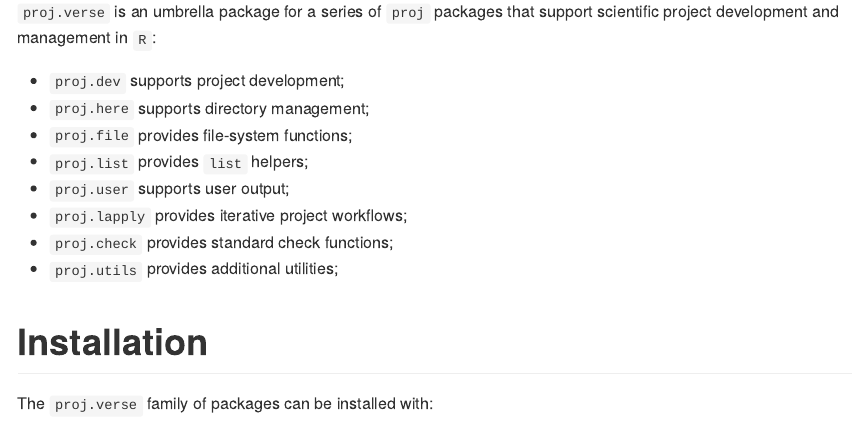
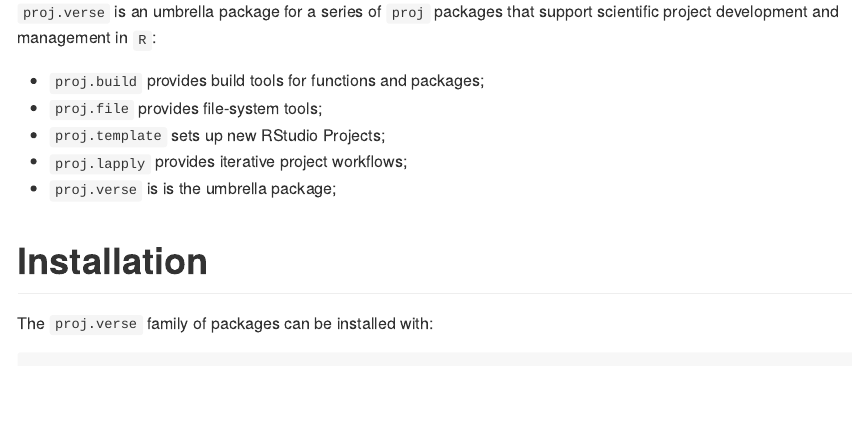
Before and after one commit to edwardlavender/proj.verse, an R Markdown document (README.Rmd): the page in a window 1100 px wide, from 110 px down. The pictures show the output file README.md that the author committed with the source, drawn offline in the style of GitHub; badge pictures from the web are left out.

Commit message:
Update README

```diff
--- a/README.Rmd
+++ b/README.Rmd
@@ -17,14 +17,11 @@
 
 `proj.verse` is an umbrella package for a series of `proj` packages that support scientific project development and management in `R`:
 
-- `proj.dev` supports project development;
-- `proj.here` supports directory management;
-- `proj.file` provides file-system functions;
-- `proj.list` provides `list` helpers;
-- `proj.user` supports user output;
+- `proj.build` provides build tools for functions and packages;
+- `proj.file` provides file-system tools;
+- `proj.template` sets up new RStudio Projects;
 - `proj.lapply` provides iterative project workflows;
-- `proj.check` provides standard check functions;
-- `proj.utils` provides additional utilities;
+- `proj.verse` is is the umbrella package;
 
 # Installation
 
```
Also changed, not shown: README.md, README.Rmd (2 more changed lines).
